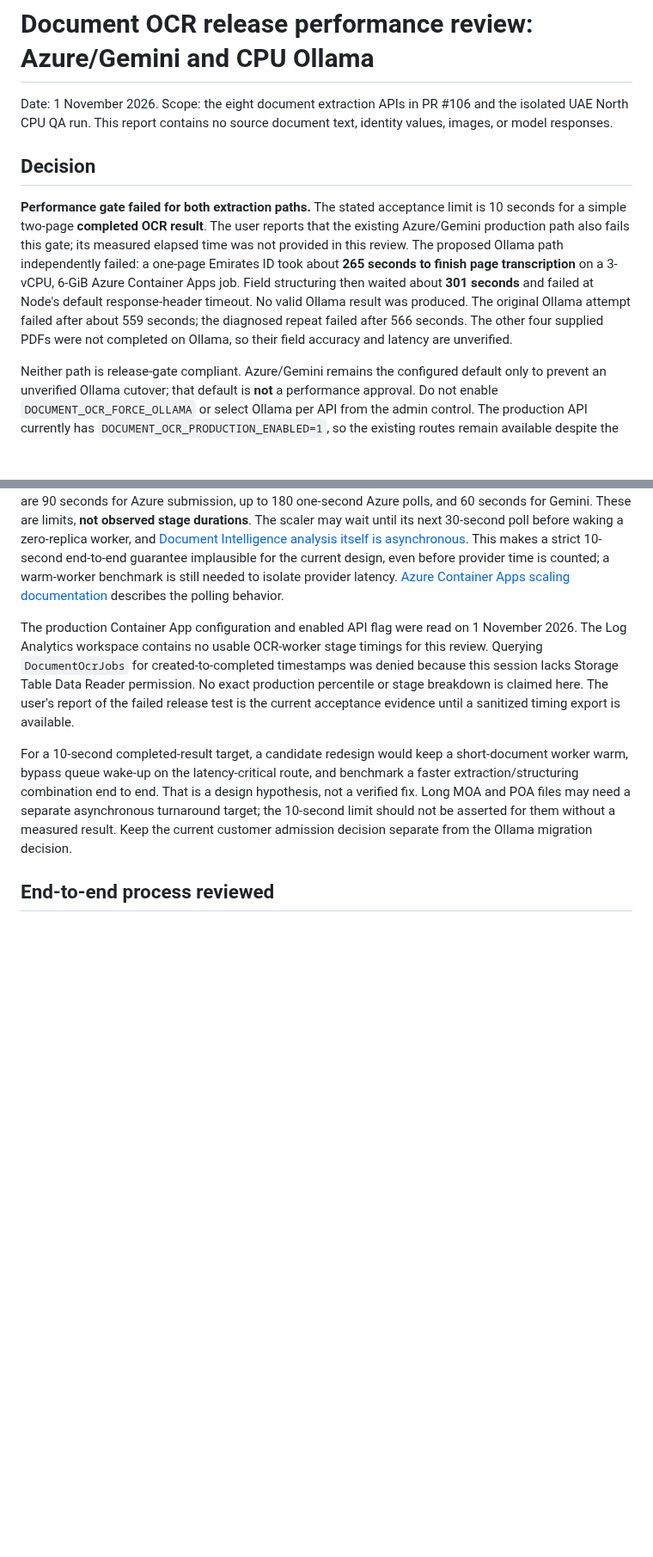
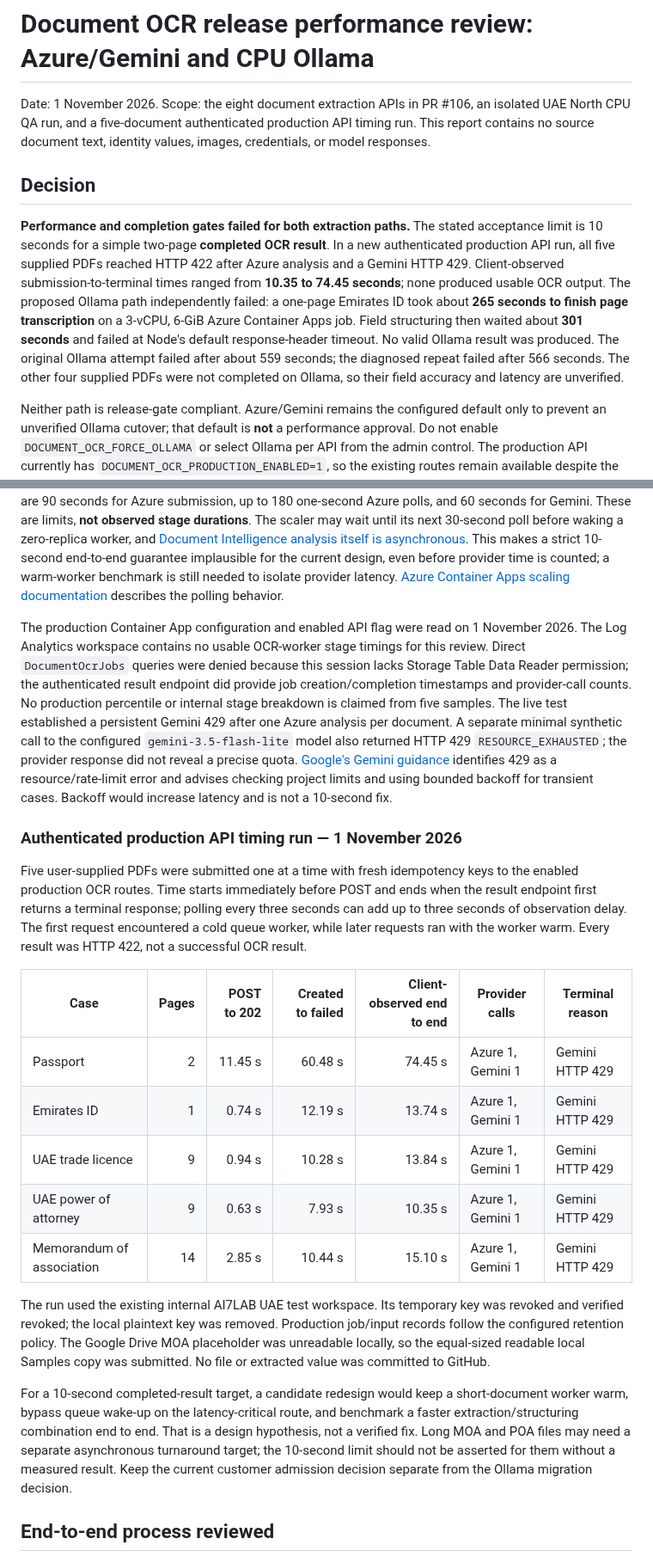
Before and after one commit to WaterlemonAI/verification, a Markdown page: docs/document-ocr-ollama-performance-review.md, 2 parts joined by grey strips. Shown at 86% size. GitHub-like rendering; blank space fills up the shorter version.

Commit message:
Record failed production OCR timing on five samples

```diff
--- a/docs/document-ocr-ollama-performance-review.md
+++ b/docs/document-ocr-ollama-performance-review.md
@@ -1,10 +1,10 @@
 # Document OCR release performance review: Azure/Gemini and CPU Ollama
 
-Date: 1 November 2026. Scope: the eight document extraction APIs in PR #106 and the isolated UAE North CPU QA run. This report contains no source document text, identity values, images, or model responses.
+Date: 1 November 2026. Scope: the eight document extraction APIs in PR #106, an isolated UAE North CPU QA run, and a five-document authenticated production API timing run. This report contains no source document text, identity values, images, credentials, or model responses.
 
 ## Decision
 
-**Performance gate failed for both extraction paths.** The stated acceptance limit is 10 seconds for a simple two-page **completed OCR result**. The user reports that the existing Azure/Gemini production path also fails this gate; its measured elapsed time was not provided in this review. The proposed Ollama path independently failed: a one-page Emirates ID took about **265 seconds to finish page transcription** on a 3-vCPU, 6-GiB Azure Container Apps job. Field structuring then waited about **301 seconds** and failed at Node's default response-header timeout. No valid Ollama result was produced. The original Ollama attempt failed after about 559 seconds; the diagnosed repeat failed after 566 seconds. The other four supplied PDFs were not completed on Ollama, so their field accuracy and latency are unverified.
+**Performance and completion gates failed for both extraction paths.** The stated acceptance limit is 10 seconds for a simple two-page **completed OCR result**. In a new authenticated production API run, all five supplied PDFs reached HTTP 422 after Azure analysis and a Gemini HTTP 429. Client-observed submission-to-terminal times ranged from **10.35 to 74.45 seconds**; none produced usable OCR output. The proposed Ollama path independently failed: a one-page Emirates ID took about **265 seconds to finish page transcription** on a 3-vCPU, 6-GiB Azure Container Apps job. Field structuring then waited about **301 seconds** and failed at Node's default response-header timeout. No valid Ollama result was produced. The original Ollama attempt failed after about 559 seconds; the diagnosed repeat failed after 566 seconds. The other four supplied PDFs were not completed on Ollama, so their field accuracy and latency are unverified.
 
 Neither path is release-gate compliant. Azure/Gemini remains the configured default only to prevent an unverified Ollama cutover; that default is **not** a performance approval. Do not enable `DOCUMENT_OCR_FORCE_OLLAMA` or select Ollama per API from the admin control. The production API currently has `DOCUMENT_OCR_PRODUCTION_ENABLED=1`, so the existing routes remain available despite the reported latency failure. Changing customer admission requires an explicit rollout decision. PR #106 is a draft.
 
@@ -14,7 +14,21 @@ The live worker in UAE North has two 2-vCPU containers, one for document OCR and
 
 After the worker starts, it downloads and decrypts the file, scans it with ClamAV, submits it to Azure Document Intelligence, polls for analysis completion, checkpoints OCR, calls Gemini for structured fields, validates evidence and MRZ where applicable, stores the encrypted result, and settles billing. Code bounds are 90 seconds for Azure submission, up to 180 one-second Azure polls, and 60 seconds for Gemini. These are limits, **not observed stage durations**. The scaler may wait until its next 30-second poll before waking a zero-replica worker, and [Document Intelligence analysis itself is asynchronous](https://learn.microsoft.com/en-us/azure/ai-services/document-intelligence/concept/analyze-document-response). This makes a strict 10-second end-to-end guarantee implausible for the current design, even before provider time is counted; a warm-worker benchmark is still needed to isolate provider latency. [Azure Container Apps scaling documentation](https://learn.microsoft.com/en-us/azure/container-apps/scale-app) describes the polling behavior.
 
-The production Container App configuration and enabled API flag were read on 1 November 2026. The Log Analytics workspace contains no usable OCR-worker stage timings for this review. Querying `DocumentOcrJobs` for created-to-completed timestamps was denied because this session lacks Storage Table Data Reader permission. No exact production percentile or stage breakdown is claimed here. The user's report of the failed release test is the current acceptance evidence until a sanitized timing export is available.
+The production Container App configuration and enabled API flag were read on 1 November 2026. The Log Analytics workspace contains no usable OCR-worker stage timings for this review. Direct `DocumentOcrJobs` queries were denied because this session lacks Storage Table Data Reader permission; the authenticated result endpoint did provide job creation/completion timestamps and provider-call counts. No production percentile or internal stage breakdown is claimed from five samples. The live test established a persistent Gemini 429 after one Azure analysis per document. A separate minimal synthetic call to the configured `gemini-3.5-flash-lite` model also returned HTTP 429 `RESOURCE_EXHAUSTED`; the provider response did not reveal a precise quota. [Google's Gemini guidance](https://ai.google.dev/gemini-api/docs/troubleshooting) identifies 429 as a resource/rate-limit error and advises checking project limits and using bounded backoff for transient cases. Backoff would increase latency and is not a 10-second fix.
+
+### Authenticated production API timing run — 1 November 2026
+
+Five user-supplied PDFs were submitted one at a time with fresh idempotency keys to the enabled production OCR routes. Time starts immediately before POST and ends when the result endpoint first returns a terminal response; polling every three seconds can add up to three seconds of observation delay. The first request encountered a cold queue worker, while later requests ran with the worker warm. Every result was HTTP 422, not a successful OCR result.
+
+| Case | Pages | POST to 202 | Created to failed | Client-observed end to end | Provider calls | Terminal reason |
+| --- | ---: | ---: | ---: | ---: | --- | --- |
+| Passport | 2 | 11.45 s | 60.48 s | 74.45 s | Azure 1, Gemini 1 | Gemini HTTP 429 |
+| Emirates ID | 1 | 0.74 s | 12.19 s | 13.74 s | Azure 1, Gemini 1 | Gemini HTTP 429 |
+| UAE trade licence | 9 | 0.94 s | 10.28 s | 13.84 s | Azure 1, Gemini 1 | Gemini HTTP 429 |
+| UAE power of attorney | 9 | 0.63 s | 7.93 s | 10.35 s | Azure 1, Gemini 1 | Gemini HTTP 429 |
+| Memorandum of association | 14 | 2.85 s | 10.44 s | 15.10 s | Azure 1, Gemini 1 | Gemini HTTP 429 |
+
+The run used the existing internal AI7LAB UAE test workspace. Its temporary key was revoked and verified revoked; the local plaintext key was removed. Production job/input records follow the configured retention policy. The Google Drive MOA placeholder was unreadable locally, so the equal-sized readable local Samples copy was submitted. No file or extracted value was committed to GitHub.
 
 For a 10-second completed-result target, a candidate redesign would keep a short-document worker warm, bypass queue wake-up on the latency-critical route, and benchmark a faster extraction/structuring combination end to end. That is a design hypothesis, not a verified fix. Long MOA and POA files may need a separate asynchronous turnaround target; the 10-second limit should not be asserted for them without a measured result. Keep the current customer admission decision separate from the Ollama migration decision.
 
```
Also changed, not shown: other parts of docs/document-ocr-ollama-performance-review.md (+1 -1 lines), docs/document-ocr-release.md (+1 -1 lines).
